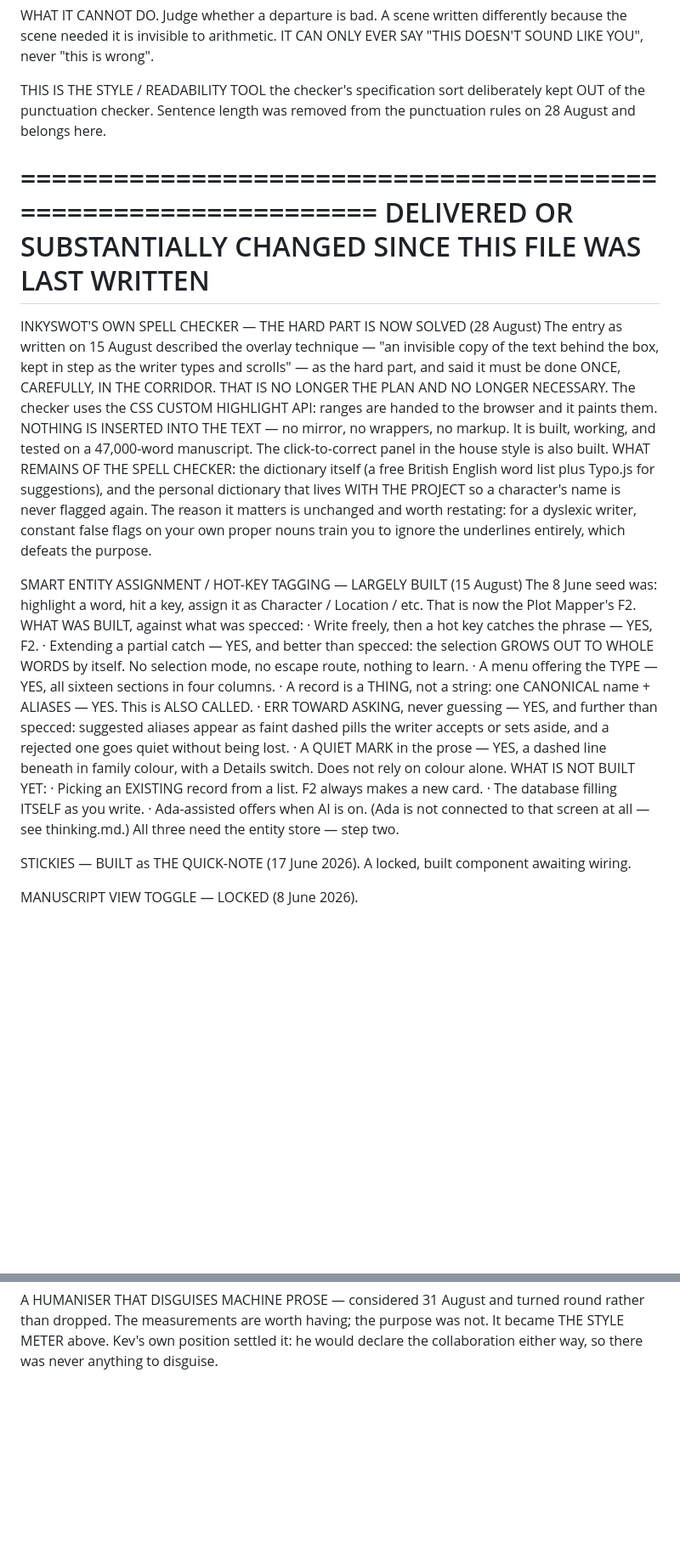
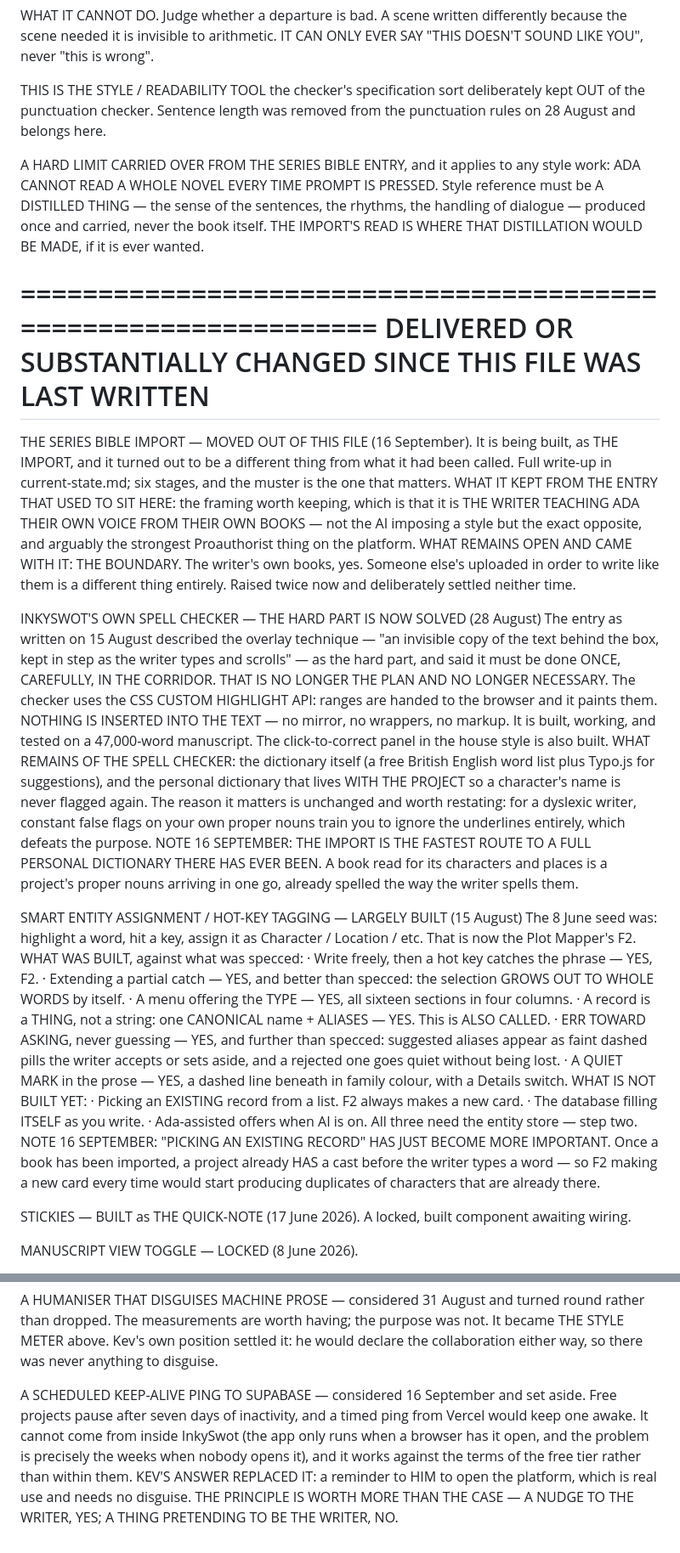
Before and after one commit to PitchDarkPress/pitch-dark-studios-memory, a Markdown page: inkyswot/future.md, 2 parts joined by grey strips. Shown at 85% size. Rendered like a GitHub page; blank space fills up the shorter version.

```diff
--- a/inkyswot/future.md
+++ b/inkyswot/future.md
@@ -167,9 +151,28 @@ THIS IS THE STYLE / READABILITY TOOL the checker's specification sort
 deliberately kept OUT of the punctuation checker. Sentence length was
 removed from the punctuation rules on 28 August and belongs here.
 
+A HARD LIMIT CARRIED OVER FROM THE SERIES BIBLE ENTRY, and it applies to
+any style work: ADA CANNOT READ A WHOLE NOVEL EVERY TIME PROMPT IS
+PRESSED. Style reference must be A DISTILLED THING — the sense of the
+sentences, the rhythms, the handling of dialogue — produced once and
+carried, never the book itself. THE IMPORT'S READ IS WHERE THAT
+DISTILLATION WOULD BE MADE, if it is ever wanted.
+
 ================================================================
 DELIVERED OR SUBSTANTIALLY CHANGED SINCE THIS FILE WAS LAST WRITTEN
 ================================================================
+
+THE SERIES BIBLE IMPORT — MOVED OUT OF THIS FILE (16 September). It is
+being built, as THE IMPORT, and it turned out to be a different thing from
+what it had been called. Full write-up in current-state.md; six stages,
+and the muster is the one that matters.
+WHAT IT KEPT FROM THE ENTRY THAT USED TO SIT HERE: the framing worth
+keeping, which is that it is THE WRITER TEACHING ADA THEIR OWN VOICE FROM
+THEIR OWN BOOKS — not the AI imposing a style but the exact opposite, and
+arguably the strongest Proauthorist thing on the platform.
+WHAT REMAINS OPEN AND CAME WITH IT: THE BOUNDARY. The writer's own books,
+yes. Someone else's uploaded in order to write like them is a different
+thing entirely. Raised twice now and deliberately settled neither time.
 
 INKYSWOT'S OWN SPELL CHECKER — THE HARD PART IS NOW SOLVED (28 August)
 The entry as written on 15 August described the overlay technique — "an
@@ -187,6 +190,10 @@ dictionary that lives WITH THE PROJECT so a character's name is never
 flagged again. The reason it matters is unchanged and worth restating:
 for a dyslexic writer, constant false flags on your own proper nouns
 train you to ignore the underlines entirely, which defeats the purpose.
+NOTE 16 SEPTEMBER: THE IMPORT IS THE FASTEST ROUTE TO A FULL PERSONAL
+DICTIONARY THERE HAS EVER BEEN. A book read for its characters and places
+is a project's proper nouns arriving in one go, already spelled the way
+the writer spells them.
 
 SMART ENTITY ASSIGNMENT / HOT-KEY TAGGING — LARGELY BUILT (15 August)
 The 8 June seed was: highlight a word, hit a key, assign it as Character /
@@ -194,8 +201,7 @@ Location / etc. That is now the Plot Mapper's F2.
 WHAT WAS BUILT, against what was specced:
   · Write freely, then a hot key catches the phrase — YES, F2.
   · Extending a partial catch — YES, and better than specced: the
-    selection GROWS OUT TO WHOLE WORDS by itself. No selection mode, no
-    escape route, nothing to learn.
+    selection GROWS OUT TO WHOLE WORDS by itself.
   · A menu offering the TYPE — YES, all sixteen sections in four columns.
   · A record is a THING, not a string: one CANONICAL name + ALIASES —
     YES. This is ALSO CALLED.
@@ -203,13 +209,16 @@ WHAT WAS BUILT, against what was specced:
     suggested aliases appear as faint dashed pills the writer accepts or
     sets aside, and a rejected one goes quiet without being lost.
   · A QUIET MARK in the prose — YES, a dashed line beneath in family
-    colour, with a Details switch. Does not rely on colour alone.
+    colour, with a Details switch.
 WHAT IS NOT BUILT YET:
   · Picking an EXISTING record from a list. F2 always makes a new card.
   · The database filling ITSELF as you write.
-  · Ada-assisted offers when AI is on. (Ada is not connected to that
-    screen at all — see thinking.md.)
+  · Ada-assisted offers when AI is on.
 All three need the entity store — step two.
+NOTE 16 SEPTEMBER: "PICKING AN EXISTING RECORD" HAS JUST BECOME MORE
+IMPORTANT. Once a book has been imported, a project already HAS a cast
+before the writer types a word — so F2 making a new card every time would
+start producing duplicates of characters that are already there.
 
 STICKIES — BUILT as THE QUICK-NOTE (17 June 2026). A locked, built
 component awaiting wiring.
@@ -319,3 +352,13 @@ turned round rather than dropped. The measurements are worth having; the
 purpose was not. It became THE STYLE METER above. Kev's own position
 settled it: he would declare the collaboration either way, so there was
 never anything to disguise.
+
+A SCHEDULED KEEP-ALIVE PING TO SUPABASE — considered 16 September and set
+aside. Free projects pause after seven days of inactivity, and a timed
+ping from Vercel would keep one awake. It cannot come from inside InkySwot
+(the app only runs when a browser has it open, and the problem is
+precisely the weeks when nobody opens it), and it works against the terms
+of the free tier rather than within them. KEV'S ANSWER REPLACED IT: a
+reminder to HIM to open the platform, which is real use and needs no
+disguise. THE PRINCIPLE IS WORTH MORE THAN THE CASE — A NUDGE TO THE
+WRITER, YES; A THING PRETENDING TO BE THE WRITER, NO.
```
Also changed, not shown: other parts of inkyswot/future.md (+62 -54 lines).
